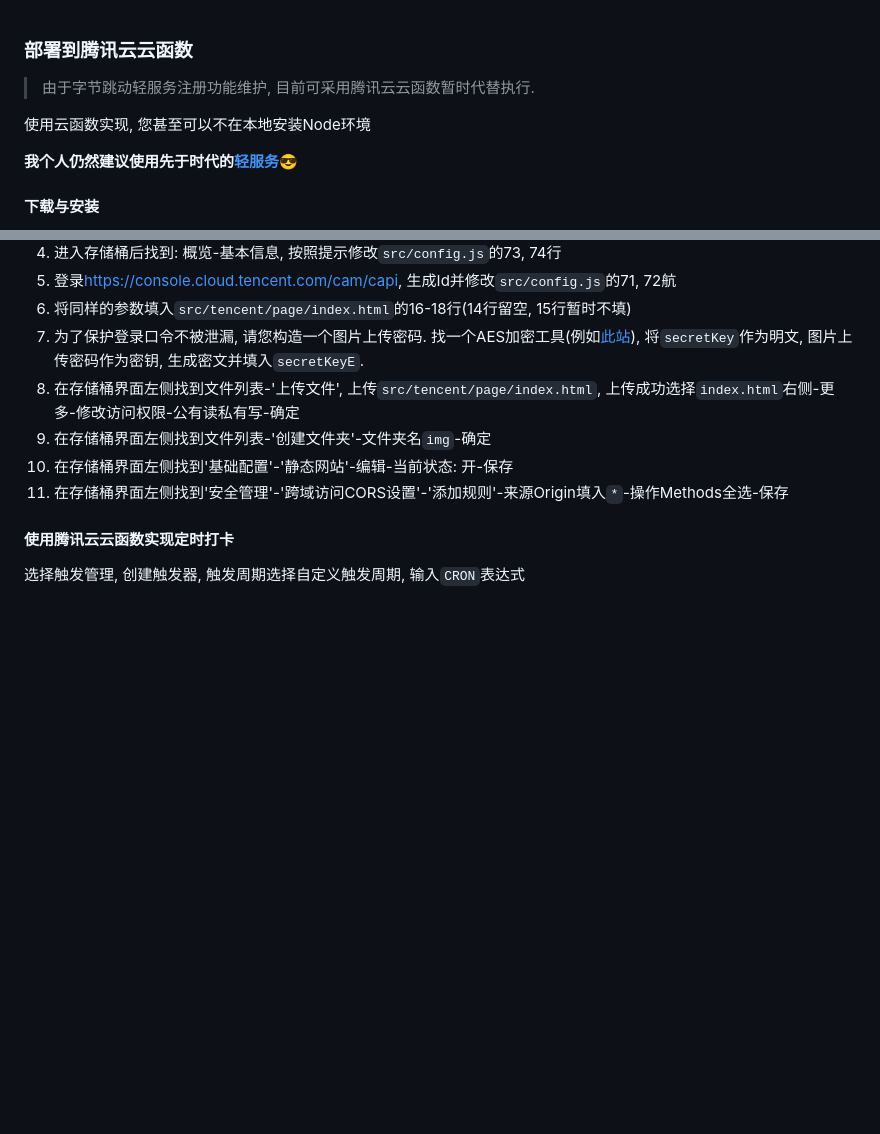
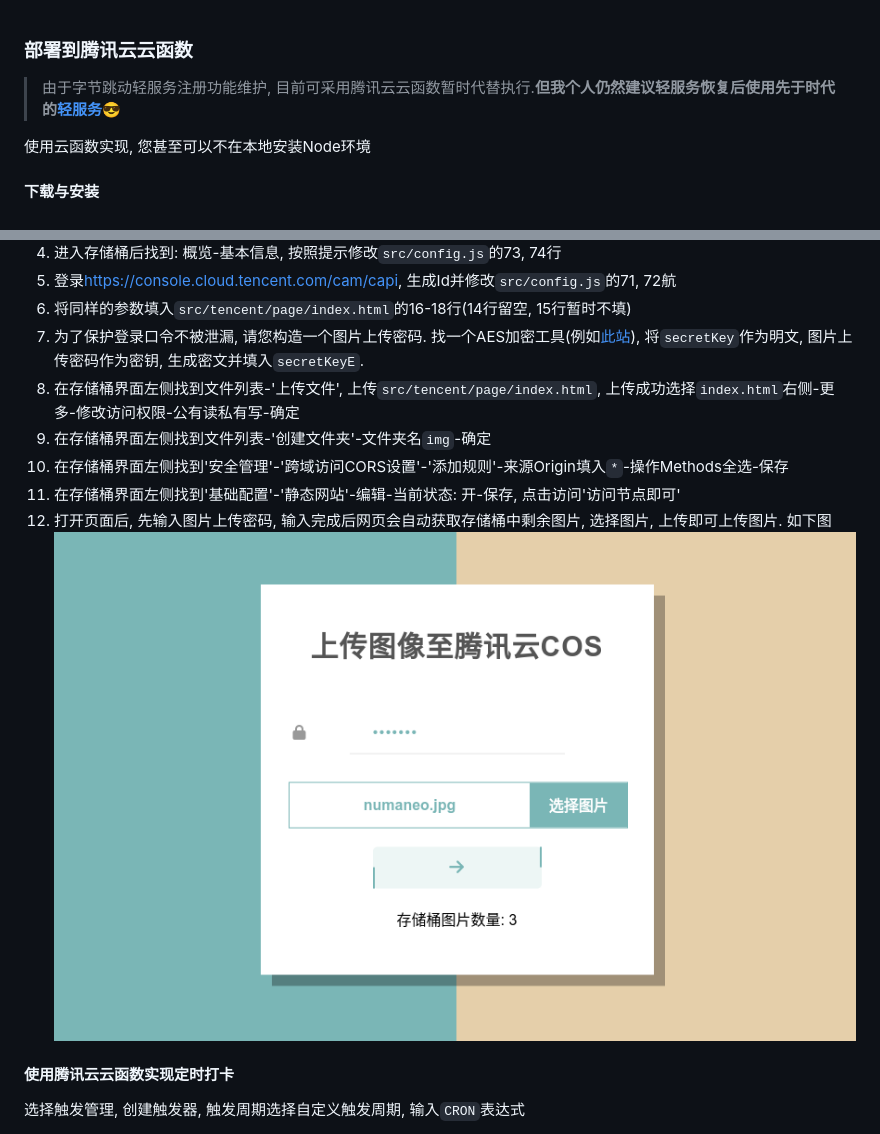
Before and after one commit to KairuiLiu/auto-clock-in-szxd, a Markdown page: how-it-work/部署到腾讯云云函数.md, 2 parts joined by grey strips. GitHub-like rendering; pictures changed too: how-it-work/img/cos_upload.png (added); blank space fills up the shorter version.

```diff
--- a/how-it-work/部署到腾讯云云函数.md
+++ b/how-it-work/部署到腾讯云云函数.md
@@ -1,10 +1,8 @@
 ### 部署到腾讯云云函数
 
-> 由于字节跳动轻服务注册功能维护, 目前可采用腾讯云云函数暂时代替执行.
+> 由于字节跳动轻服务注册功能维护, 目前可采用腾讯云云函数暂时代替执行.**但我个人仍然建议轻服务恢复后使用先于时代的[轻服务](https://qingfuwu.cn/)😎**
 
 使用云函数实现, 您甚至可以不在本地安装Node环境
-
-**我个人仍然建议使用先于时代的[轻服务](https://qingfuwu.cn/)😎**
 
 #### 下载与安装
 
@@ -43,8 +41,10 @@
 7. 为了保护登录口令不被泄漏, 请您构造一个图片上传密码. 找一个AES加密工具(例如[此站](https://www.sojson.com/encrypt_aes.html)), 将`secretKey`作为明文, 图片上传密码作为密钥, 生成密文并填入`secretKeyE`.
 8. 在存储桶界面左侧找到文件列表-'上传文件', 上传`src/tencent/page/index.html`, 上传成功选择`index.html`右侧-更多-修改访问权限-公有读私有写-确定
 9. 在存储桶界面左侧找到文件列表-'创建文件夹'-文件夹名`img`-确定
-10. 在存储桶界面左侧找到'基础配置'-'静态网站'-编辑-当前状态: 开-保存
-11. 在存储桶界面左侧找到'安全管理'-'跨域访问CORS设置'-'添加规则'-来源Origin填入`*`-操作Methods全选-保存
+10. 在存储桶界面左侧找到'安全管理'-'跨域访问CORS设置'-'添加规则'-来源Origin填入`*`-操作Methods全选-保存
+11. 在存储桶界面左侧找到'基础配置'-'静态网站'-编辑-当前状态: 开-保存, 点击访问'访问节点即可'
+12. 打开页面后, 先输入图片上传密码, 输入完成后网页会自动获取存储桶中剩余图片, 选择图片, 上传即可上传图片. 如下图
+   ![COS上传图片](./img/cos_upload.png)
 
 #### 使用腾讯云云函数实现定时打卡
 
```
Also changed, not shown: other parts of how-it-work/部署到腾讯云云函数.md (+12 -0 lines), README.md (+1 -1 lines), how-it-work/部署到轻服务.md (+11 -1 lines), how-it-work/img/qing_upload.png (added), how-it-work/img/打卡失败原因.jpg (added), how-it-work/img/打卡失败日志.jpg (added), how-it-work/img/打卡成功.jpg (added), how-it-work/img/查寝成功.jpg (added).
